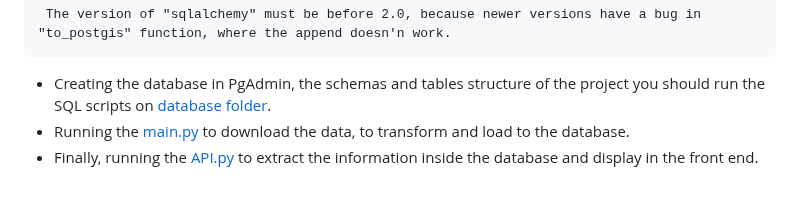
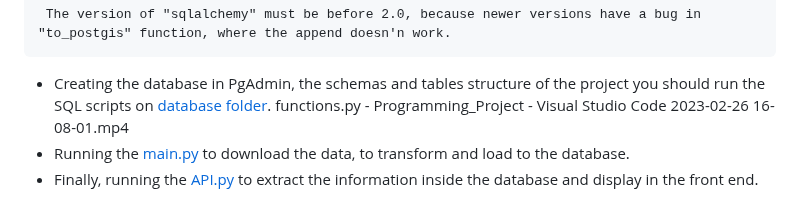
Before and after one commit to ProgrammingCourse2023/Lisbon_Search_Engine, a Markdown page: README.md, the part around one of its changes. Rendered like a GitHub page.

```diff
--- a/README.md
+++ b/README.md
@@ -73,5 +76,6 @@ After it, you need to install all the packages necessary for this application ru
      The version of "sqlalchemy" must be before 2.0, because newer versions have a bug in "to_postgis" function, where the append doesn'n work.
 
 - Creating the database in PgAdmin, the schemas and tables structure of the project you should run the SQL scripts on [database folder](https://github.com/ProgrammingCourse2023/Lisbon_Search_Engine/tree/main/DB).
+functions.py - Programming_Project - Visual Studio Code 2023-02-26 16-08-01.mp4
 - Running the [main.py](https://github.com/ProgrammingCourse2023/Lisbon_Search_Engine/blob/main/main.py) to download the data, to transform and load to the database.
 - Finally, running the [API.py](https://github.com/ProgrammingCourse2023/Lisbon_Search_Engine/blob/main/API.py) to extract the information inside the database and display in the front end.
```
Also changed, not shown: other parts of README.md (+3 -0 lines).
